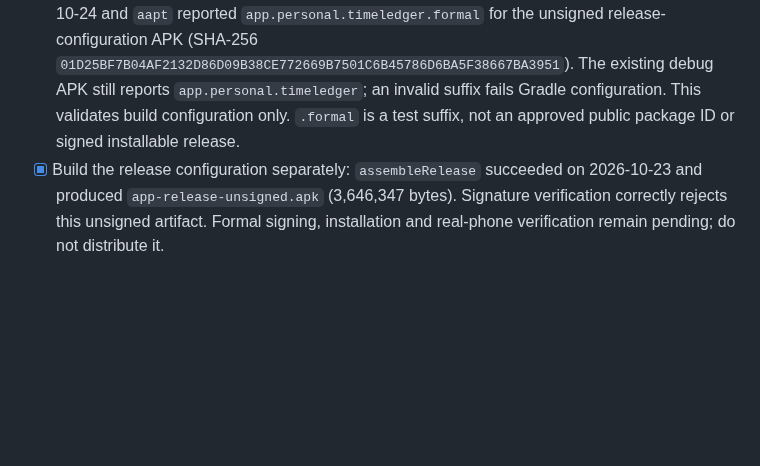
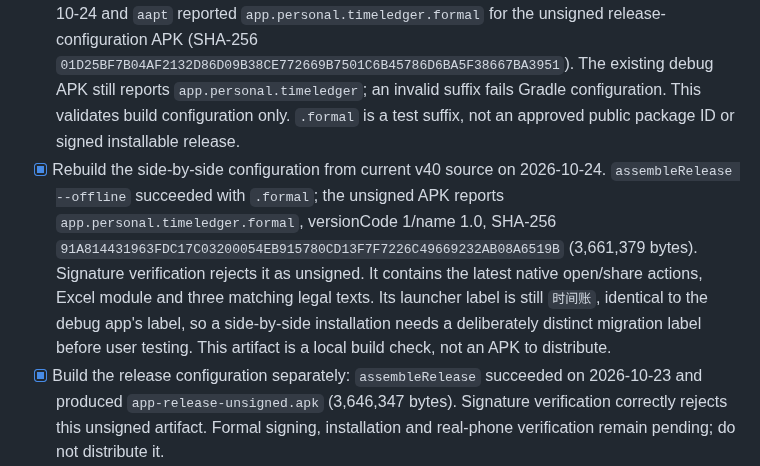
Before and after one commit to LuluCJJ/time-ledger, a Markdown page: docs/RELEASE_READINESS.md, the part around the change. Rendered like a GitHub page; blank space fills up the shorter version.

Commit message:
Verify current side-by-side Android build

```diff
--- a/docs/RELEASE_READINESS.md
+++ b/docs/RELEASE_READINESS.md
@@ -41,6 +41,7 @@ The repository tracks source, documents and generated original icons; no APK, pr
 - [ ] Compare a fresh legacy XLS export with entries added to this app before any replacement import.
 - [ ] Choose versionCode/versionName, release signing and an upgrade path from the existing debug-signed installation. The active debug package uses an Android Debug certificate; a separately signed public package cannot over-install it. Preserve a verified full backup and rehearse transfer before changing signing identity or package ID.
 - [x] Prove that a separate application ID can be built without changing the trial package: with `TIME_LEDGER_RELEASE_ID_SUFFIX=.formal`, `assembleRelease --offline` succeeded on 2026-10-24 and `aapt` reported `app.personal.timeledger.formal` for the unsigned release-configuration APK (SHA-256 `01D25BF7B04AF2132D86D09B38CE772669B7501C6B45786D6BA5F38667BA3951`). The existing debug APK still reports `app.personal.timeledger`; an invalid suffix fails Gradle configuration. This validates build configuration only. `.formal` is a test suffix, not an approved public package ID or signed installable release.
+- [x] Rebuild the side-by-side configuration from current v40 source on 2026-10-24. `assembleRelease --offline` succeeded with `.formal`; the unsigned APK reports `app.personal.timeledger.formal`, versionCode 1/name 1.0, SHA-256 `91A814431963FDC17C03200054EB915780CD13F7F7226C49669232AB08A6519B` (3,661,379 bytes). Signature verification rejects it as unsigned. It contains the latest native open/share actions, Excel module and three matching legal texts. Its launcher label is still `时间账`, identical to the debug app's label, so a side-by-side installation needs a deliberately distinct migration label before user testing. This artifact is a local build check, not an APK to distribute.
 - [x] Build the release configuration separately: `assembleRelease` succeeded on 2026-10-23 and produced `app-release-unsigned.apk` (3,646,347 bytes). Signature verification correctly rejects this unsigned artifact. Formal signing, installation and real-phone verification remain pending; do not distribute it.
 - [ ] Validate Android export and restore on real devices: one phone-exported JSON has now been parsed and restored in an isolated browser origin. The user reports that v39 exports a readable Excel file that opens from the phone's file manager; the in-app file picker returned to Time Ledger instead of opening or sharing it. v40 replaces that picker with native view/share actions for the latest export; those actions and a separate Android restore still need phone checks. Android 9 and older retain the document picker for saving and need their own device check. Do not infer cross-device portability from compilation or a browser restore.
 - [x] Add opt-in signing from four environment variables, without a key or password in the repository. An incomplete set fails configuration; no variables still produces an unsigned release. A disposable local key produced a signed APK and `apksigner verify` returned 0 with v2 signing on 2026-10-23. Its signer differs from the installed debug APK, proving that a formal-key transition requires data transfer. The disposable key and APK are not release artifacts; the real key and phone transition remain pending. See [Android release process](ANDROID_RELEASE.md).
```
Also changed, not shown: docs/ANDROID_RELEASE.md (+1 -1 lines), docs/THIRD_PARTY.md (+2 -0 lines).
